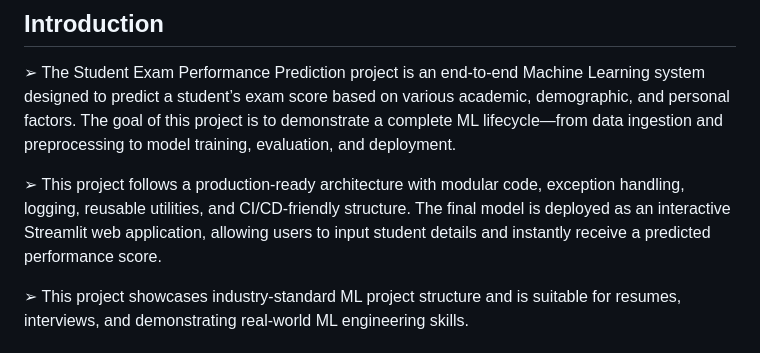
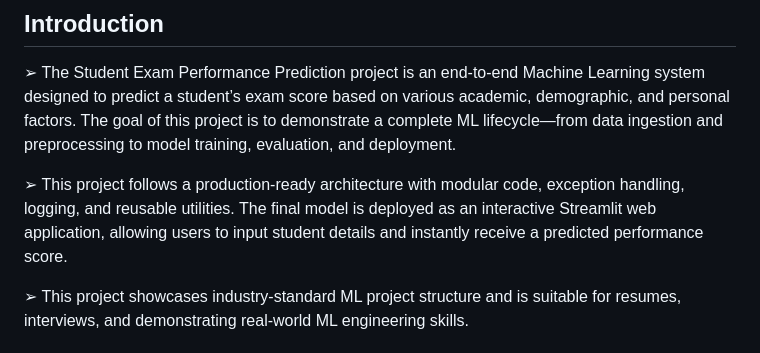
Before and after one commit to RodeShreyas/mlproject, a Markdown page: README.md, the part around the change. GitHub-like rendering.

Commit message:
Update project description in README.md
Removed mention of CI/CD structure from project description.

```diff
--- a/README.md
+++ b/README.md
@@ -3,7 +3,7 @@
 ## Introduction
 ➢ The Student Exam Performance Prediction project is an end-to-end Machine Learning system designed to predict a student’s exam score based on various academic, demographic, and personal factors. The goal of this project is to demonstrate a complete ML lifecycle—from data ingestion and preprocessing to model training, evaluation, and deployment.
 
-➢ This project follows a production-ready architecture with modular code, exception handling, logging, reusable utilities, and CI/CD-friendly structure. The final model is deployed as an interactive Streamlit web application, allowing users to input student details and instantly receive a predicted performance score.
+➢ This project follows a production-ready architecture with modular code, exception handling, logging, and reusable utilities. The final model is deployed as an interactive Streamlit web application, allowing users to input student details and instantly receive a predicted performance score.
 
 ➢ This project showcases industry-standard ML project structure and is suitable for resumes, interviews, and demonstrating real-world ML engineering skills.
 
```
